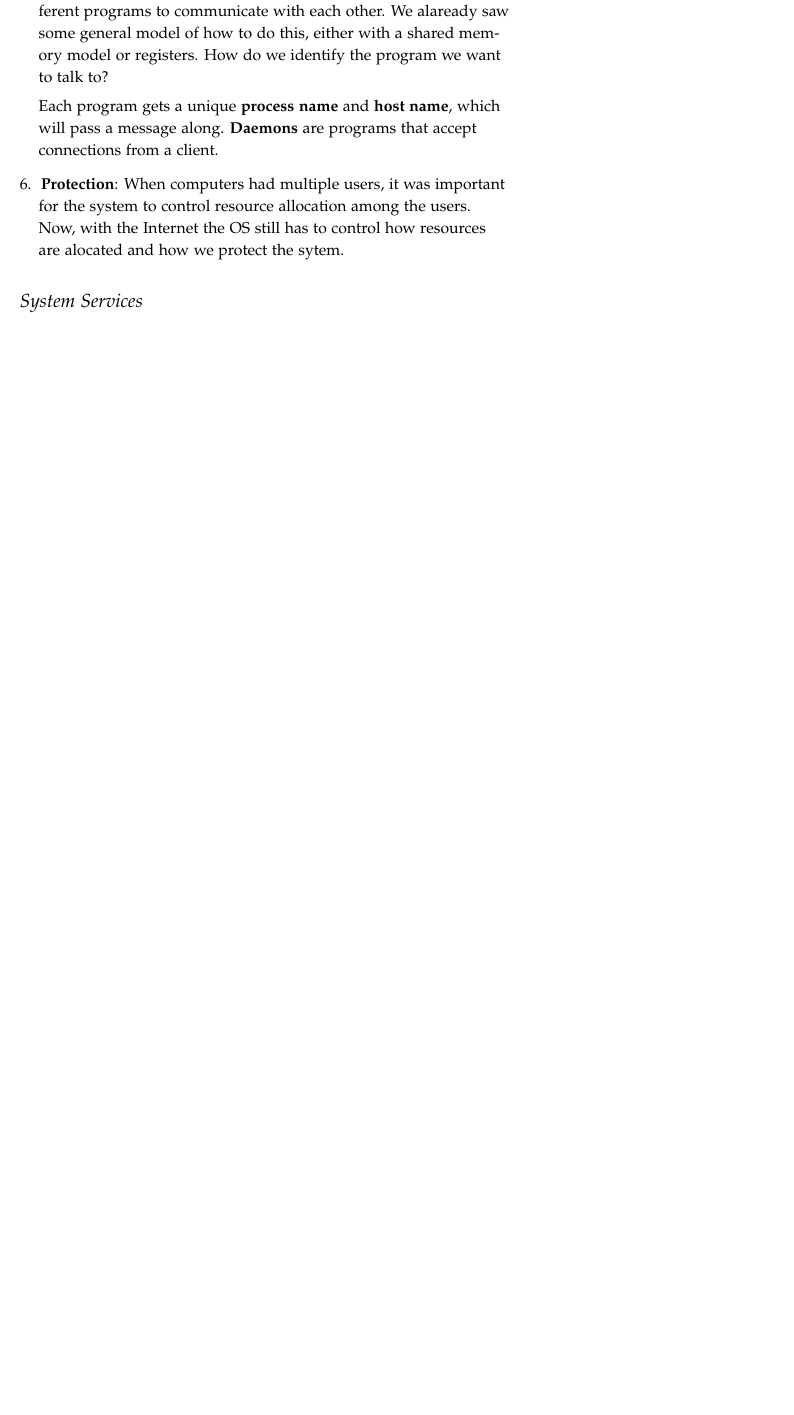
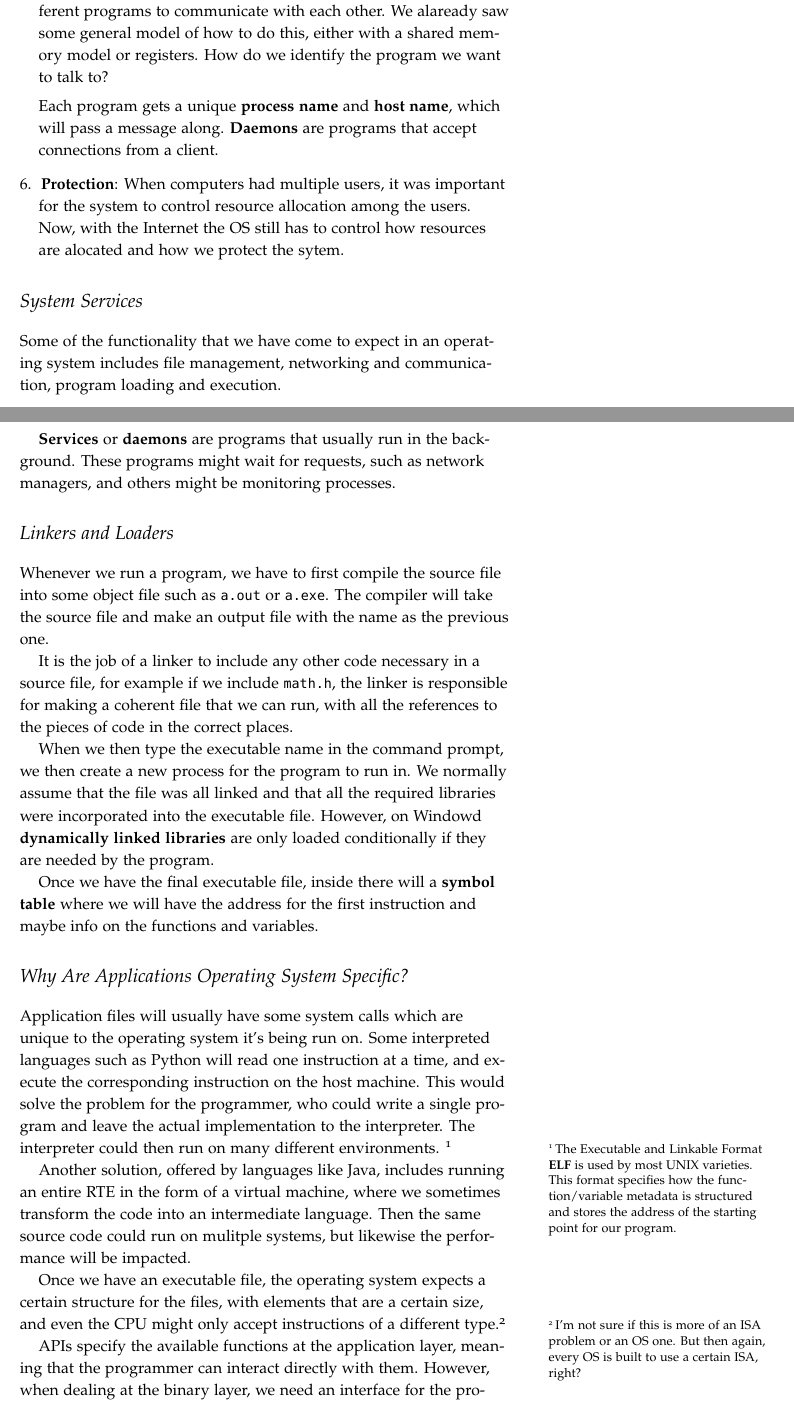
Before and after one commit to andrew15818/109, a LaTeX document (fall/operating_systems/notes/os_structures.tex): part of page 3 of 3 before the commit and two parts of pages 3 and 4 of 5 after it, the two joined at a grey line, cut so that both start at the same text, the shorter picture padded with empty space. Compiled offline with pdfLaTeX.

Commit message:
2.6 Linkers & Loaders

```diff
--- a/fall/operating_systems/notes/os_structures.tex
+++ b/fall/operating_systems/notes/os_structures.tex
@@ -131,3 +131,56 @@ There are six major categories of system calls: \textbf{process control},
 			and how we protect the sytem.
 \end{enumerate}
 \section{System Services}
+Some of the functionality that we have come to expect in an operating system includes
+file management, networking and communication, program loading and execution.
+
+\textbf{Services} or \textbf{daemons} are programs that usually run in the background.
+These programs might wait for requests, such as network managers, and others might
+be monitoring processes.
+
+\section{Linkers and Loaders}
+Whenever we run a program, we have to first compile the source file into some object
+file such as \texttt{a.out} or \texttt{a.exe}. The compiler will take the source
+file and make an output file with the name as the previous one.
+
+It is the job of a linker to include any other code necessary in a source file,
+for example if we include \texttt{math.h}, the linker is responsible for making
+a coherent file that we can run, with all the references to the pieces of code
+in the correct places.
+
+When we then type the executable name in the command prompt, we then create a new
+process for the program to run in. We normally assume that the file was all linked
+and that all the required libraries were incorporated into the executable file.
+However, on Windowd \textbf{dynamically linked libraries} are only loaded conditionally
+if they are needed by the program.
+
+Once we have the final executable file, inside there will a \textbf{symbol table} where
+we will have the address for the first instruction and maybe info on the functions
+and variables.
+
+\section{Why Are Applications Operating System Specific?}
+
+Application files will usually have some system calls which are unique to the operating
+system it's being run on. Some interpreted languages such as Python will read one
+instruction at a time, and execute the corresponding instruction on the host machine.
+This would solve the problem for the programmer, who could write a single program
+and leave the actual implementation to the interpreter. The interpreter could then
+run on many different environments.
+\footnote{The Executable and Linkable Format \textbf{ELF} is used by most UNIX
+varieties. This format specifies how the function/variable metadata is structured
+and stores the address of the starting point for our program.}
+
+Another solution, offered by languages like Java, includes running an entire RTE in
+the form of a virtual machine, where we sometimes transform the code into an
+intermediate language. Then the same source code could run on mulitple systems,
+but likewise the performance will be impacted.
+
+Once we have an executable file, the operating system expects a certain structure
+for the files, with elements that are a certain size, and even the CPU might only
+accept instructions of a different type.\footnote{I'm not sure if this is more of an
+ISA problem or an OS one. But then again, every OS is built to use a certain
+ISA, right?}
+
+APIs specify the available functions at the application layer, meaning that the
+programmer can interact directly with them. However, when dealing at the binary
+layer, we need an interface for the program's binary code to deal with
```
Also changed, not shown: fall/operating_systems/notes/os_structures.pdf, fall/operating_systems/notes/os_structures.tex (4 more changed lines).
